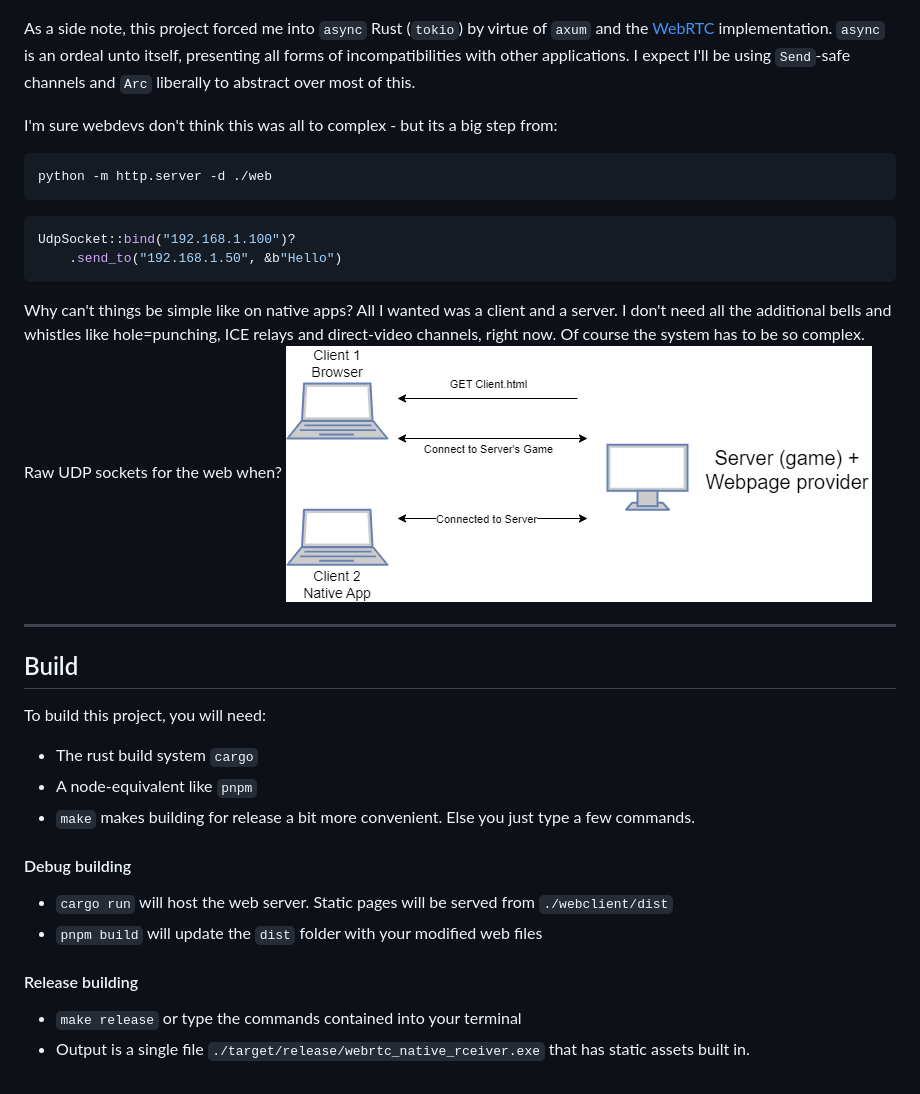
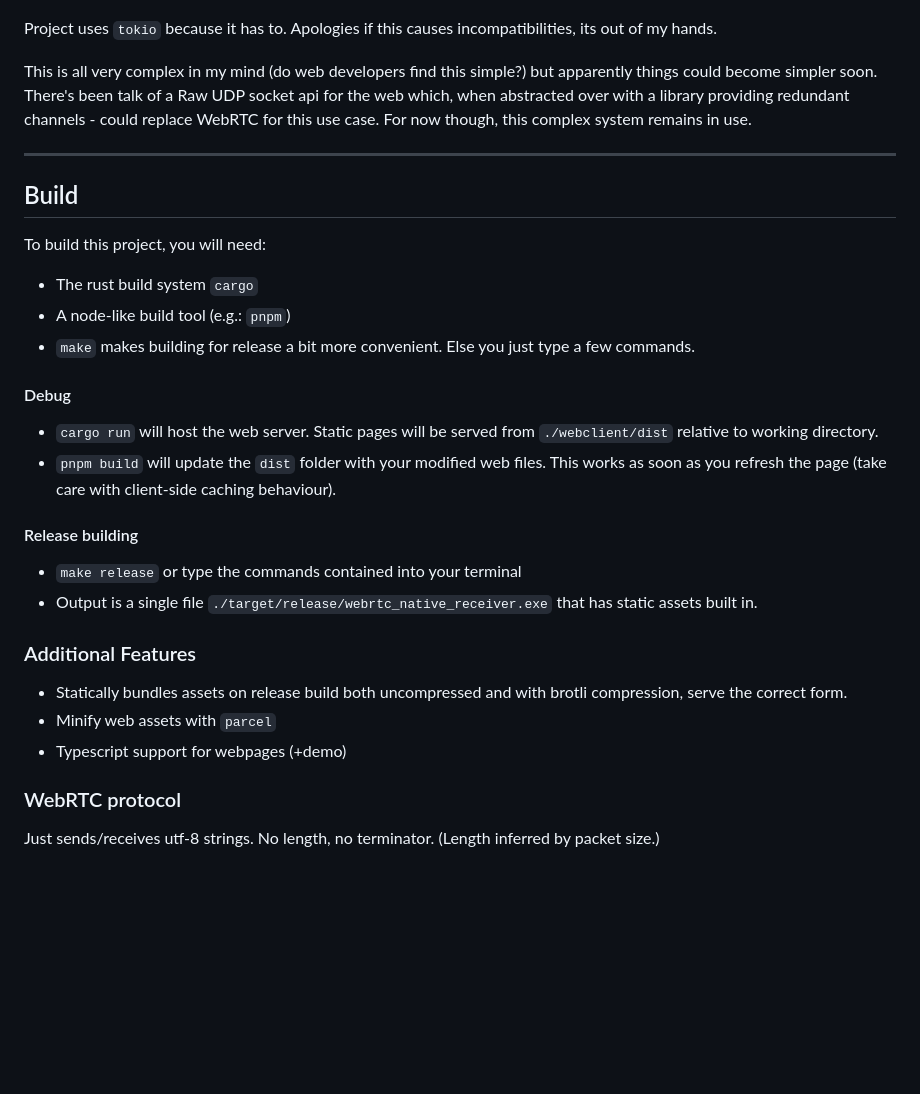
Before and after one commit to Icedude907/webrtc-lan, a Markdown page: README.md, the part around the change printed below. Rendered like a GitHub page; blank space fills up the shorter version.

````diff
--- a/README.md
+++ b/README.md
@@ -26,32 +30,33 @@ This is how it works:
 
 ![](./docs/README/ServerOnWebRTC.png)
 
-As a side note, this project forced me into `async` Rust (`tokio`) by virtue of `axum` and the [WebRTC](https://github.com/uniciant/just-webrtc/tree/main/crates/just-webrtc) implementation. `async` is an ordeal unto itself, presenting all forms of incompatibilities with other applications. I expect I'll be using `Send`-safe channels and `Arc` liberally to abstract over most of this.
+Project uses `tokio` because it has to. Apologies if this causes incompatibilities, its out of my hands.
 
-I'm sure webdevs don't think this was all to complex - but its a big step from:
-```bash
-python -m http.server -d ./web
-```
-```rust
-UdpSocket::bind("192.168.1.100")?
-    .send_to("192.168.1.50", &b"Hello")
-```
+This is all very complex in my mind (do web developers find this simple?) but apparently things could become simpler soon.
+There's been talk of a Raw UDP socket api for the web which, when abstracted over with a library providing redundant channels - could replace WebRTC for this use case. For now though, this complex system remains in use.
 
-Why can't things be simple like on native apps? All I wanted was a client and a server. I don't need all the additional bells and whistles like hole=punching, ICE relays and direct-video channels, right now. Of course the system has to be so complex. Raw UDP sockets for the web when?
-![](./docs/README/ClientServer.png)
+<!-- TODO: What I wanted, what I needed, what I got -->
 
 -----
 
 ## Build
 To build this project, you will need:
 - The rust build system `cargo`
-- A node-equivalent like `pnpm`
+- A node-like build tool (e.g.: `pnpm`)
 - `make` makes building for release a bit more convenient. Else you just type a few commands.
 
-#### Debug building
-- `cargo run` will host the web server. Static pages will be served from `./webclient/dist`
-- `pnpm build` will update the `dist` folder with your modified web files
+#### Debug
+- `cargo run` will host the web server. Static pages will be served from `./webclient/dist` relative to working directory.
+- `pnpm build` will update the `dist` folder with your modified web files. This works as soon as you refresh the page (take care with client-side caching behaviour).
 
 #### Release building
 - `make release` or type the commands contained into your terminal
-- Output is a single file `./target/release/webrtc_native_rceiver.exe` that has static assets built in.
+- Output is a single file `./target/release/webrtc_native_receiver.exe` that has static assets built in.
+
+### Additional Features
+- Statically bundles assets on release build both uncompressed and with brotli compression, serve the correct form.
+- Minify web assets with `parcel`
+- Typescript support for webpages (+demo)
+
+### WebRTC protocol
+Just sends/receives utf-8 strings. No length, no terminator. (Length inferred by packet size.)
````
Also changed, not shown: other parts of README.md (+8 -4 lines), docs/README/Operation.png (added), 3 other files.
